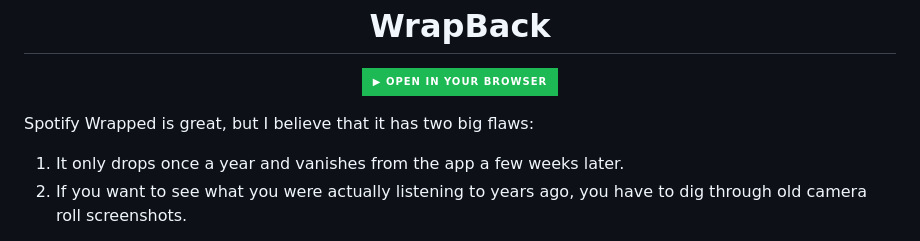
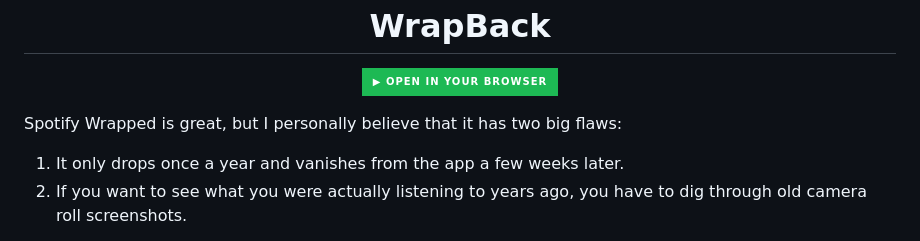
Before and after one commit to daddesa/wrapback, a Markdown page: README.md, the part around the change. Rendered like a GitHub page; badges without logos.

```diff
--- a/README.md
+++ b/README.md
@@ -6,7 +6,7 @@
   </a>
 </p>
 
-Spotify Wrapped is great, but I believe that it has two big flaws:
+Spotify Wrapped is great, but I personally believe that it has two big flaws:
 1. It only drops once a year and vanishes from the app a few weeks later.
 2. If you want to see what you were actually listening to years ago, you have to dig through old camera roll screenshots.
 
```
